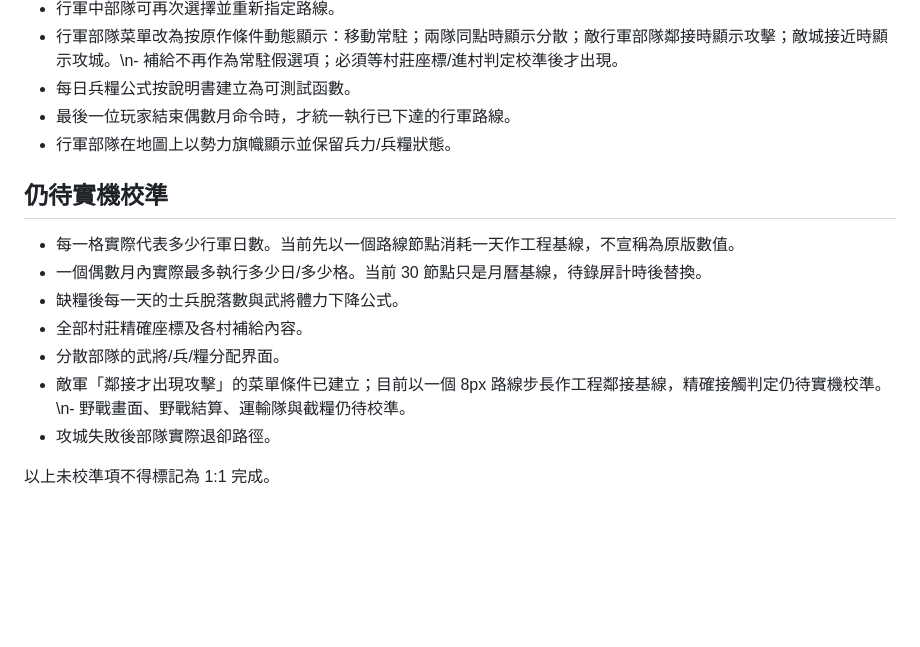
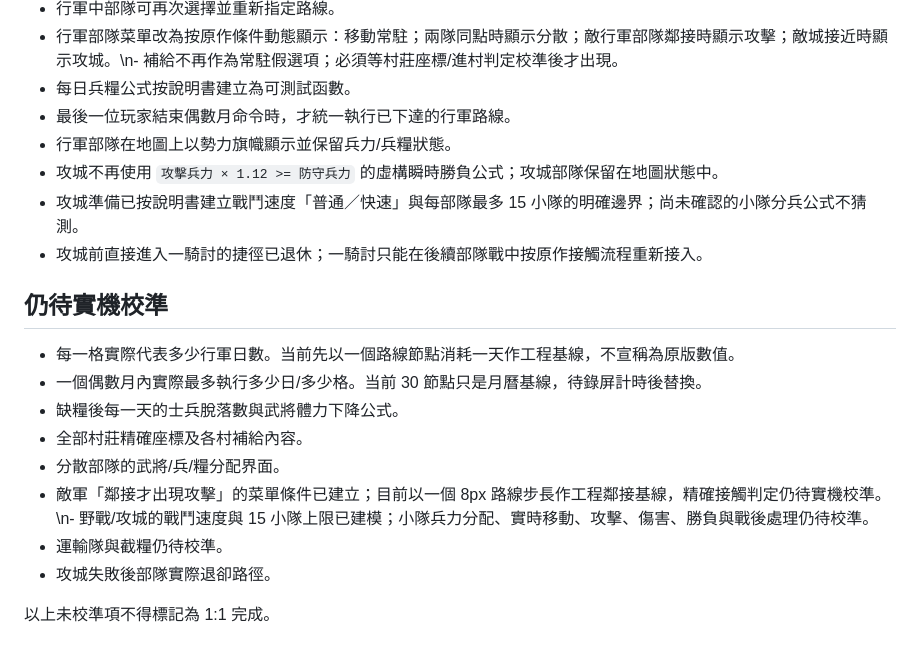
Before and after one commit to rushairer/fenghuo-heroes, a Markdown page: docs/MARCH_PARITY_SPEC.md, the part around the change. Drawn GitHub-style; blank space fills up the shorter version.

Commit message:
docs: retire fake siege parity claims

```diff
--- a/docs/MARCH_PARITY_SPEC.md
+++ b/docs/MARCH_PARITY_SPEC.md
@@ -33,6 +33,9 @@ Mega Drive 原版說明書的行軍章節明確描述：
 - 每日兵糧公式按說明書建立為可測試函數。
 - 最後一位玩家結束偶數月命令時，才統一執行已下達的行軍路線。
 - 行軍部隊在地圖上以勢力旗幟顯示並保留兵力/兵糧狀態。
+- 攻城不再使用 `攻擊兵力 × 1.12 >= 防守兵力` 的虛構瞬時勝負公式；攻城部隊保留在地圖狀態中。
+- 攻城準備已按說明書建立戰鬥速度「普通／快速」與每部隊最多 15 小隊的明確邊界；尚未確認的小隊分兵公式不猜測。
+- 攻城前直接進入一騎討的捷徑已退休；一騎討只能在後續部隊戰中按原作接觸流程重新接入。
 
 ## 仍待實機校準
 
@@ -41,7 +44,8 @@ Mega Drive 原版說明書的行軍章節明確描述：
 - 缺糧後每一天的士兵脫落數與武將體力下降公式。
 - 全部村莊精確座標及各村補給內容。
 - 分散部隊的武將/兵/糧分配界面。
-- 敵軍「鄰接才出現攻擊」的菜單條件已建立；目前以一個 8px 路線步長作工程鄰接基線，精確接觸判定仍待實機校準。\n- 野戰畫面、野戰結算、運輸隊與截糧仍待校準。
+- 敵軍「鄰接才出現攻擊」的菜單條件已建立；目前以一個 8px 路線步長作工程鄰接基線，精確接觸判定仍待實機校準。\n- 野戰/攻城的戰鬥速度與 15 小隊上限已建模；小隊兵力分配、實時移動、攻擊、傷害、勝負與戰後處理仍待校準。
+- 運輸隊與截糧仍待校準。
 - 攻城失敗後部隊實際退卻路徑。
 
 以上未校準項不得標記為 1:1 完成。
```
